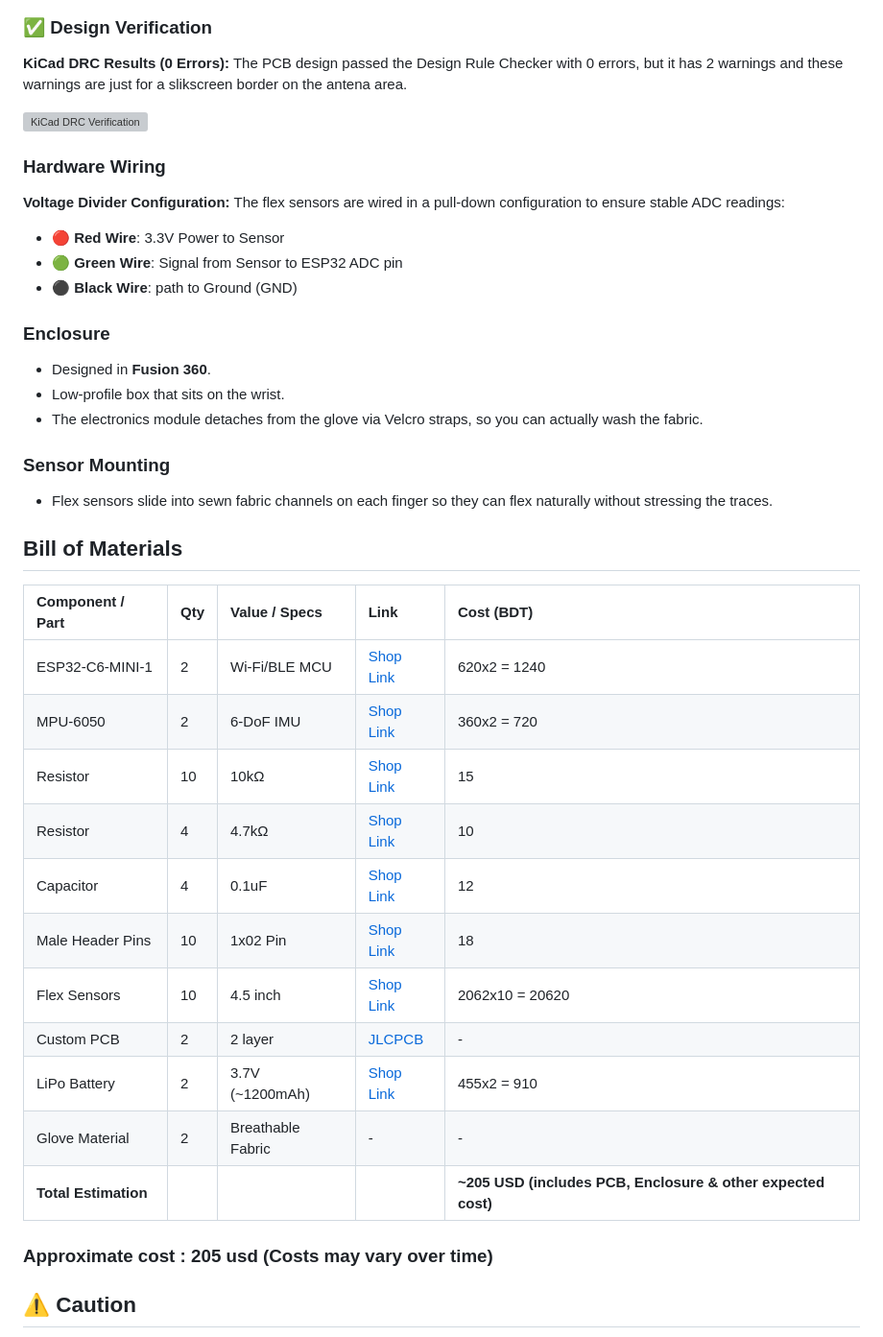
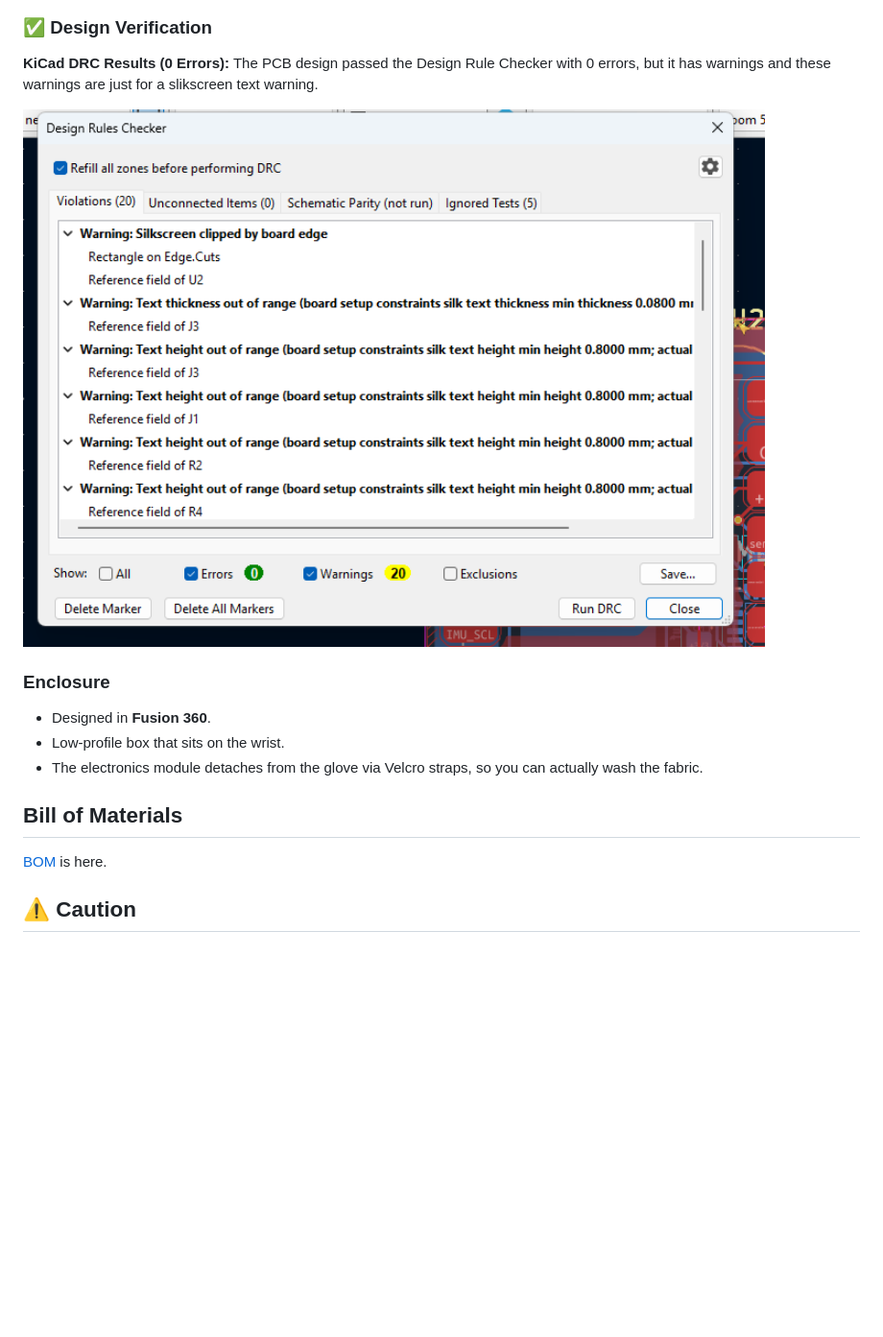
Before and after one commit to Adnanosman9/Smart-Gloves, a Markdown page: README.md, the part around one of its changes. Shown at 96% size. Drawn GitHub-style; blank space fills up the shorter version; grey boxes are pictures that could not be loaded.

```diff
--- a/README.md
+++ b/README.md
@@ -67,44 +77,18 @@ Designed in Fusion 360 for maximum portability
 ### ✅ Design Verification
 
 **KiCad DRC Results (0 Errors):**
-The PCB design passed the Design Rule Checker with 0 errors, but it has 2 warnings and these warnings are just for a slikscreen border on the antena area.
+The PCB design passed the Design Rule Checker with 0 errors, but it has warnings and these warnings are just for a slikscreen text warning.
 
-<img src="Images/Warning message.png" alt="KiCad DRC Verification" width="800"/>
-
-### Hardware Wiring
-
-**Voltage Divider Configuration:**
-The flex sensors are wired in a pull-down configuration to ensure stable ADC readings:
-
-- 🔴 **Red Wire**: 3.3V Power to Sensor
-- 🟢 **Green Wire**: Signal from Sensor to ESP32 ADC pin
-- ⚫ **Black Wire**: path to Ground (GND)
+<img src="Images/Warning.png" alt="KiCad DRC Verification" width="800"/>
 
 ### Enclosure
 * Designed in **Fusion 360**.
 * Low-profile box that sits on the wrist.
 * The electronics module detaches from the glove via Velcro straps, so you can actually wash the fabric.
 
-### Sensor Mounting
-* Flex sensors slide into sewn fabric channels on each finger so they can flex naturally without stressing the traces.
-
 ## Bill of Materials
 
-| Component / Part | Qty | Value / Specs | Link | Cost (BDT) |
-| :--- | :--- | :--- | :--- | :--- |
-| ESP32-C6-MINI-1 | 2 | Wi-Fi/BLE MCU | [Shop Link](https://store.roboticsbd.com/internet-of-things-iot/3855-esp32-c6-supermini-development-board-wifi-6-bluetooth-5-le-risc-v-32-bit-robotics-bangladesh.html) | 620x2 = 1240 |
-| MPU-6050 | 2 | 6-DoF IMU | [Shop Link](https://store.roboticsbd.com/robotics-parts/104-6dof-accelerometer-gyroscope-gy-521-mpu-6050-robotics-bangladesh.html) | 360x2 = 720 |
-| Resistor | 10 | 10kΩ | [Shop Link](https://www.electronics.com.bd/fixed-resistors/resistor-10k-ohm-0-25w) | 15 |
-| Resistor | 4 | 4.7kΩ | [Shop Link](https://www.electronics.com.bd/fixed-resistors/resistor-4-7k-ohm-0-25w) | 10 |
-| Capacitor | 4 | 0.1uF | [Shop Link](https://store.roboticsbd.com/capacitor/2280-01uf-50v-capacitor-robotics-bangladesh.html) | 12 |
-| Male Header Pins | 10 | 1x02 Pin | [Shop Link](https://store.roboticsbd.com/connector/653-male-pin-header-single-row-l-shaped-robotics-bangladesh.html) | 18 |
-| Flex Sensors | 10 | 4.5 inch | [Shop Link](https://www.electronics.com.bd/sensors/flex-sensor-4-5?srsltid=AfmBOorxq734_F29vBK2kye2oFEvBfQKv7jxRflG7IaUrFKZaXeHipuE) | 2062x10 = 20620 |
-| Custom PCB | 2 | 2 layer | [JLCPCB](https://jlcpcb.com/) | - |
-| LiPo Battery | 2 | 3.7V (~1200mAh) | [Shop Link](https://www.electronics.com.bd/lipo-battery/li-ion-battery-1200mah-3-7v-1-cell) | 455x2 = 910 |
-| Glove Material | 2 | Breathable Fabric | - | - |
-| **Total Estimation** | | | | **~205 USD (includes PCB, Enclosure & other expected cost)** |
-
-### Approximate cost : 205 usd (Costs may vary over time)
+[BOM](bom/BOM.csv) is here.
 
 ## ⚠ Caution
 
```
Also changed, not shown: other parts of README.md (+22 -12 lines).
